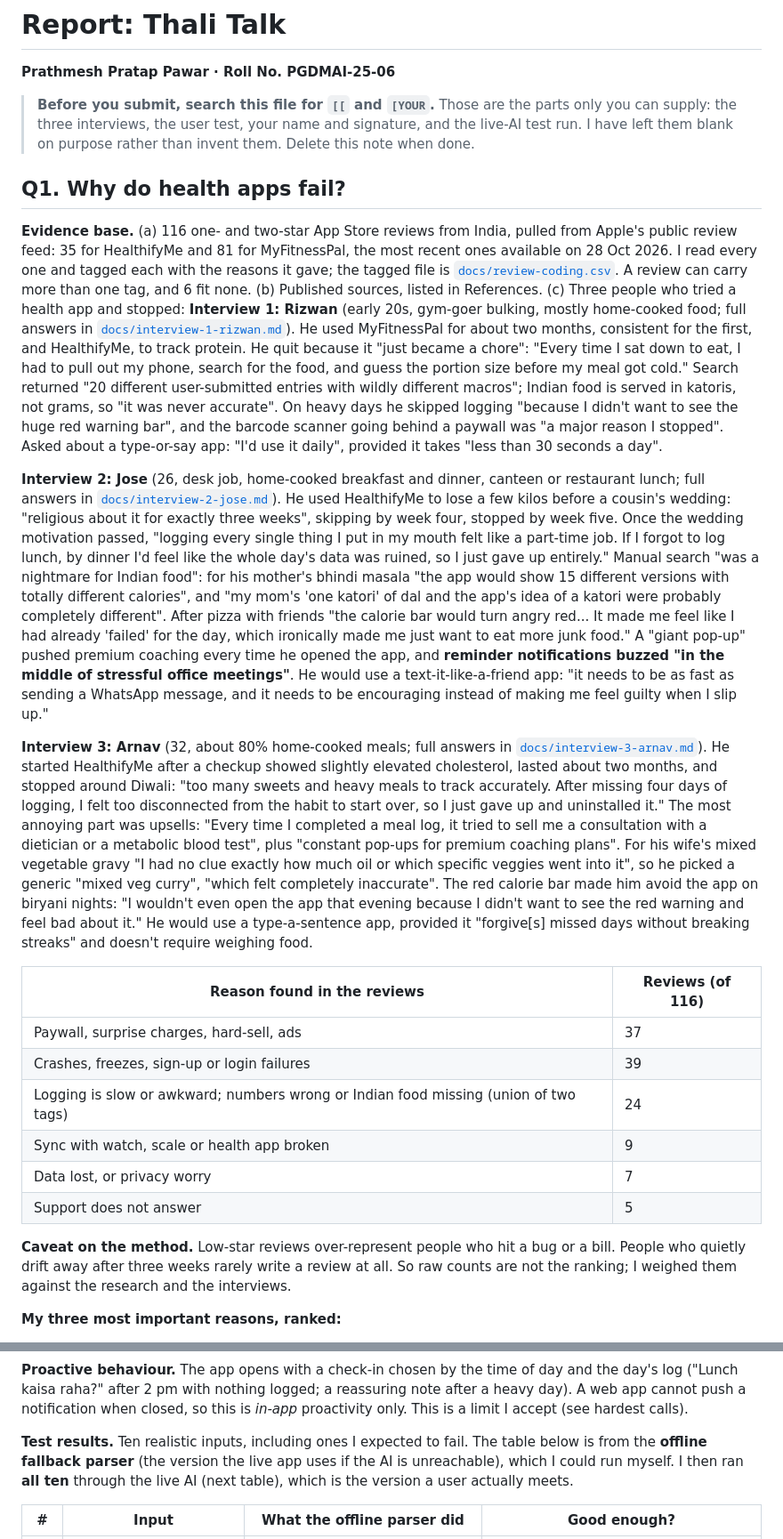
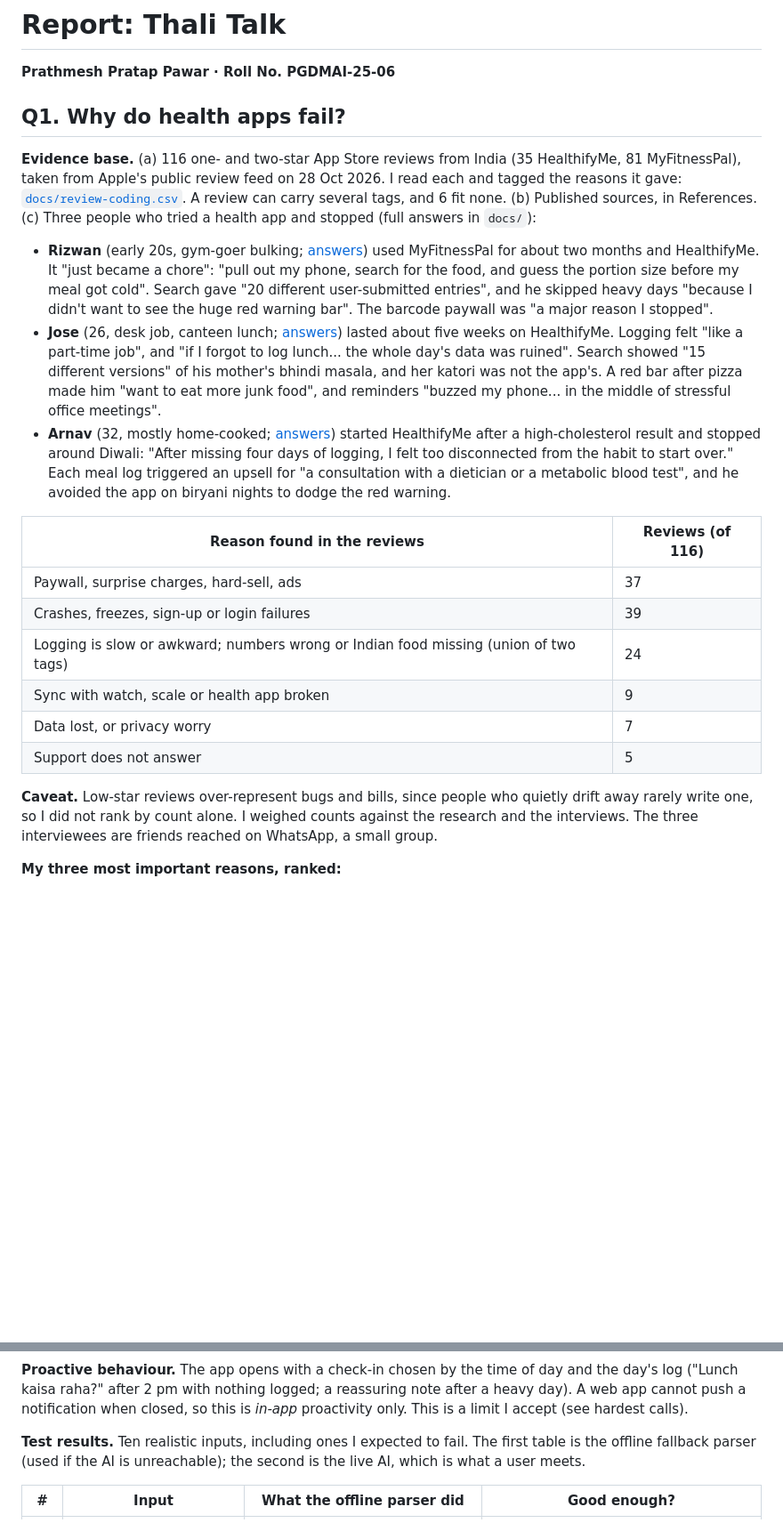
Before and after one commit to prathamesh120704-png/thali-talk, a Markdown page: REPORT.md, 2 parts joined by grey strips. Shown at 89% size. Rendered like a GitHub page; blank space fills up the shorter version.

```diff
--- a/REPORT.md
+++ b/REPORT.md
@@ -2,15 +2,13 @@
 
 **Prathmesh Pratap Pawar · Roll No. PGDMAI-25-06**
 
-> **Before you submit, search this file for `[[` and `[YOUR`.** Those are the parts only you can supply: the three interviews, the user test, your name and signature, and the live-AI test run. I have left them blank on purpose rather than invent them. Delete this note when done.
-
 ## Q1. Why do health apps fail?
 
-**Evidence base.** (a) 116 one- and two-star App Store reviews from India, pulled from Apple's public review feed: 35 for HealthifyMe and 81 for MyFitnessPal, the most recent ones available on 28 Oct 2026. I read every one and tagged each with the reasons it gave; the tagged file is [`docs/review-coding.csv`](docs/review-coding.csv). A review can carry more than one tag, and 6 fit none. (b) Published sources, listed in References. (c) Three people who tried a health app and stopped: **Interview 1: Rizwan** (early 20s, gym-goer bulking, mostly home-cooked food; full answers in [`docs/interview-1-rizwan.md`](docs/interview-1-rizwan.md)). He used MyFitnessPal for about two months, consistent for the first, and HealthifyMe, to track protein. He quit because it "just became a chore": "Every time I sat down to eat, I had to pull out my phone, search for the food, and guess the portion size before my meal got cold." Search returned "20 different user-submitted entries with wildly different macros"; Indian food is served in katoris, not grams, so "it was never accurate". On heavy days he skipped logging "because I didn't want to see the huge red warning bar", and the barcode scanner going behind a paywall was "a major reason I stopped". Asked about a type-or-say app: "I'd use it daily", provided it takes "less than 30 seconds a day".
+**Evidence base.** (a) 116 one- and two-star App Store reviews from India (35 HealthifyMe, 81 MyFitnessPal), taken from Apple's public review feed on 28 Oct 2026. I read each and tagged the reasons it gave: [`docs/review-coding.csv`](docs/review-coding.csv). A review can carry several tags, and 6 fit none. (b) Published sources, in References. (c) Three people who tried a health app and stopped (full answers in `docs/`):
 
-**Interview 2: Jose** (26, desk job, home-cooked breakfast and dinner, canteen or restaurant lunch; full answers in [`docs/interview-2-jose.md`](docs/interview-2-jose.md)). He used HealthifyMe to lose a few kilos before a cousin's wedding: "religious about it for exactly three weeks", skipping by week four, stopped by week five. Once the wedding motivation passed, "logging every single thing I put in my mouth felt like a part-time job. If I forgot to log lunch, by dinner I'd feel like the whole day's data was ruined, so I just gave up entirely." Manual search "was a nightmare for Indian food": for his mother's bhindi masala "the app would show 15 different versions with totally different calories", and "my mom's 'one katori' of dal and the app's idea of a katori were probably completely different". After pizza with friends "the calorie bar would turn angry red... It made me feel like I had already 'failed' for the day, which ironically made me just want to eat more junk food." A "giant pop-up" pushed premium coaching every time he opened the app, and **reminder notifications buzzed "in the middle of stressful office meetings"**. He would use a text-it-like-a-friend app: "it needs to be as fast as sending a WhatsApp message, and it needs to be encouraging instead of making me feel guilty when I slip up."
-
-**Interview 3: Arnav** (32, about 80% home-cooked meals; full answers in [`docs/interview-3-arnav.md`](docs/interview-3-arnav.md)). He started HealthifyMe after a checkup showed slightly elevated cholesterol, lasted about two months, and stopped around Diwali: "too many sweets and heavy meals to track accurately. After missing four days of logging, I felt too disconnected from the habit to start over, so I just gave up and uninstalled it." The most annoying part was upsells: "Every time I completed a meal log, it tried to sell me a consultation with a dietician or a metabolic blood test", plus "constant pop-ups for premium coaching plans". For his wife's mixed vegetable gravy "I had no clue exactly how much oil or which specific veggies went into it", so he picked a generic "mixed veg curry", "which felt completely inaccurate". The red calorie bar made him avoid the app on biryani nights: "I wouldn't even open the app that evening because I didn't want to see the red warning and feel bad about it." He would use a type-a-sentence app, provided it "forgive[s] missed days without breaking streaks" and doesn't require weighing food.
+- **Rizwan** (early 20s, gym-goer bulking; [answers](docs/interview-1-rizwan.md)) used MyFitnessPal for about two months and HealthifyMe. It "just became a chore": "pull out my phone, search for the food, and guess the portion size before my meal got cold". Search gave "20 different user-submitted entries", and he skipped heavy days "because I didn't want to see the huge red warning bar". The barcode paywall was "a major reason I stopped".
+- **Jose** (26, desk job, canteen lunch; [answers](docs/interview-2-jose.md)) lasted about five weeks on HealthifyMe. Logging felt "like a part-time job", and "if I forgot to log lunch... the whole day's data was ruined". Search showed "15 different versions" of his mother's bhindi masala, and her katori was not the app's. A red bar after pizza made him "want to eat more junk food", and reminders "buzzed my phone... in the middle of stressful office meetings".
+- **Arnav** (32, mostly home-cooked; [answers](docs/interview-3-arnav.md)) started HealthifyMe after a high-cholesterol result and stopped around Diwali: "After missing four days of logging, I felt too disconnected from the habit to start over." Each meal log triggered an upsell for "a consultation with a dietician or a metabolic blood test", and he avoided the app on biryani nights to dodge the red warning.
 
 | Reason found in the reviews | Reviews (of 116) |
 |---|---|
@@ -21,7 +19,7 @@
 | Data lost, or privacy worry | 7 |
 | Support does not answer | 5 |
 
-**Caveat on the method.** Low-star reviews over-represent people who hit a bug or a bill. People who quietly drift away after three weeks rarely write a review at all. So raw counts are not the ranking; I weighed them against the research and the interviews.
+**Caveat.** Low-star reviews over-represent bugs and bills, since people who quietly drift away rarely write one, so I did not rank by count alone. I weighed counts against the research and the interviews. The three interviewees are friends reached on WhatsApp, a small group.
 
 **My three most important reasons, ranked:**
 
@@ -65,7 +65,7 @@
 
 **Proactive behaviour.** The app opens with a check-in chosen by the time of day and the day's log ("Lunch kaisa raha?" after 2 pm with nothing logged; a reassuring note after a heavy day). A web app cannot push a notification when closed, so this is *in-app* proactivity only. This is a limit I accept (see hardest calls).
 
-**Test results.** Ten realistic inputs, including ones I expected to fail. The table below is from the **offline fallback parser** (the version the live app uses if the AI is unreachable), which I could run myself. I then ran **all ten** through the live AI (next table), which is the version a user actually meets.
+**Test results.** Ten realistic inputs, including ones I expected to fail. The first table is the offline fallback parser (used if the AI is unreachable); the second is the live AI, which is what a user meets.
 
 | # | Input | What the offline parser did | Good enough? |
 |---|---|---|---|
```
Also changed, not shown: other parts of REPORT.md (+32 -26 lines).
